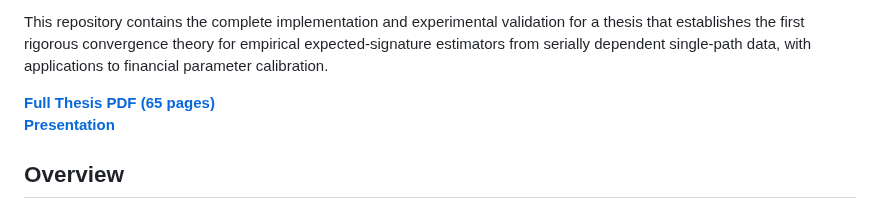
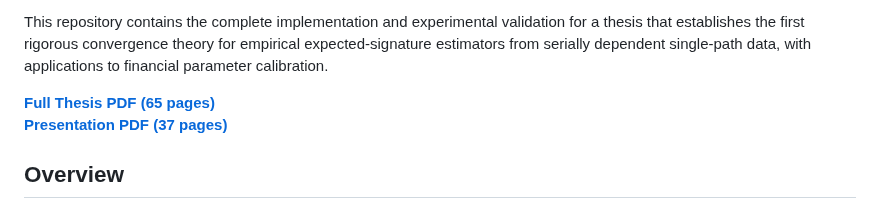
Before and after one commit to BDSchenck/Expected-Signature-Convergence, a Markdown page: README.md, the part around the change. Rendered like a GitHub page.

```diff
--- a/README.md
+++ b/README.md
@@ -7,7 +7,7 @@
 This repository contains the complete implementation and experimental validation for a thesis that establishes the first rigorous convergence theory for empirical expected-signature estimators from serially dependent single-path data, with applications to financial parameter calibration.
 
 **[Full Thesis PDF (65 pages)](./Schenck-2025-Expected-Signature-Convergence-Theory.pdf)**
-**[Presentation](./beamer.pdf)**
+**[Presentation PDF (37 pages)](./beamer.pdf)**
 
 ## Overview
 
```
